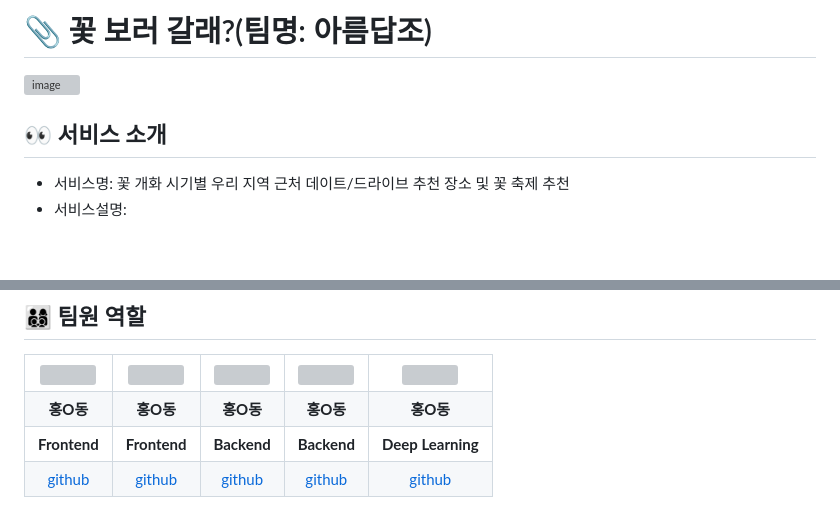
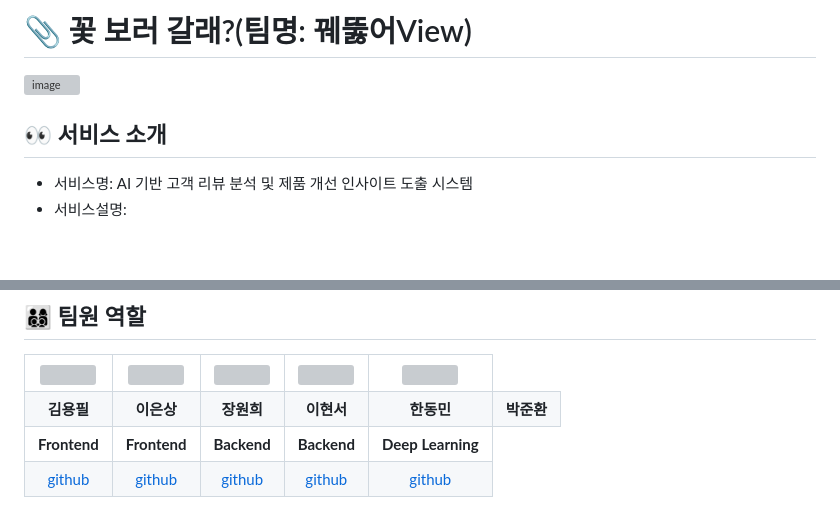
Before and after one commit to 2025-AISCHOOL-NLP-A/AI_Review, a Markdown page: README.md, 2 parts joined by grey strips. Drawn GitHub-style; grey boxes are pictures that could not be loaded.

```diff
--- a/README.md
+++ b/README.md
@@ -1,9 +1,9 @@
-# 📎 꽃 보러 갈래?(팀명: 아름답조)
+# 📎 꽃 보러 갈래?(팀명: 꿰뚫어View)
 ![image](https://user-images.githubusercontent.com/25995055/178401309-2a2ffc86-ef45-439b-bfd8-6978312100bc.png)
 
 
 ## 👀 서비스 소개
-* 서비스명:  꽃 개화 시기별 우리 지역 근처 데이트/드라이브 추천 장소 및 꽃 축제 추천
+* 서비스명:  AI 기반 고객 리뷰 분석 및 제품 개선 인사이트 도출 시스템
 * 서비스설명:
 <br>
 
@@ -115,11 +115,12 @@
     <td align="center"><img src="https://pbs.twimg.com/media/B-n6uPYUUAAZSUx.png" width="100" height="100"/></td>
   </tr>
   <tr>
-    <td align="center"><strong>홍O동</strong></td>
-    <td align="center"><strong>홍O동</strong></td>
-    <td align="center"><strong>홍O동</strong></td>
-    <td align="center"><strong>홍O동</strong></td>
-    <td align="center"><strong>홍O동</strong></td>
+    <td align="center"><strong>김용필</strong></td>
+    <td align="center"><strong>이은상</strong></td>
+    <td align="center"><strong>장원희</strong></td>
+    <td align="center"><strong>이현서</strong></td>
+    <td align="center"><strong>한동민</strong></td>
+    <td align="center"><strong>박준환</strong></td>
   </tr>
   <tr>
     <td align="center"><b>Frontend</b></td>
```
